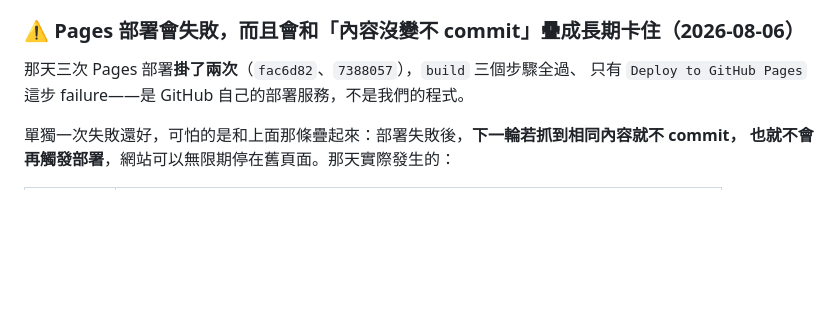
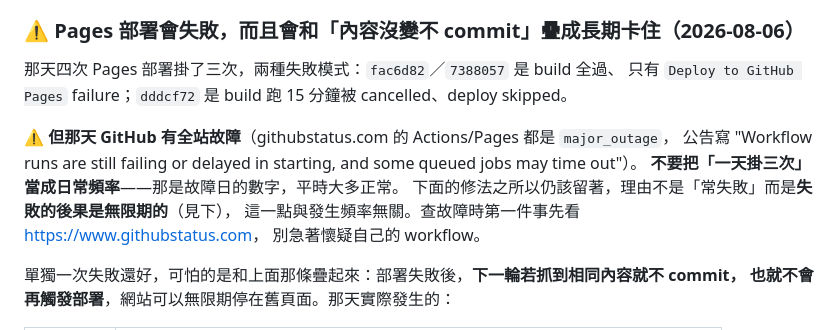
Before and after one commit to johnny1713/mlb-sports-trends, a Markdown page: CLAUDE.md, the part around the change. Rendered like a GitHub page; blank space fills up the shorter version.

Commit message:
docs: 標明 2026-08-06 的部署失敗是 GitHub 全站故障，非日常頻率
githubstatus.com 顯示當天 Actions 與 Pages 都是 major_outage
（"Workflow runs are still failing or delayed in starting, and some
queued jobs may time out"），四次部署掛三次是故障日的數字。

前一個 commit 的說明把它寫成常態頻率，會誤導以後的排查方向。
Verify Deployment 仍該留著，但理由是「失敗的後果是無限期的」而非
「常失敗」——這與發生頻率無關。同時補上排查順序：先看 githubstatus，
再看 Pages 部署，最後才懷疑爬蟲。

Co-Authored-By: Claude Opus 5 <noreply@anthropic.com>

```diff
--- a/CLAUDE.md
+++ b/CLAUDE.md
@@ -168,8 +168,15 @@ ROI Trends 原文以前是全站唯一沒中譯的區塊。**這裡刻意不用
 
 ### ⚠️ Pages 部署會失敗，而且會和「內容沒變不 commit」疊成長期卡住（2026-08-06）
 
-那天三次 Pages 部署**掛了兩次**（`fac6d82`、`7388057`），`build` 三個步驟全過、
-只有 `Deploy to GitHub Pages` 這步 failure——是 GitHub 自己的部署服務，不是我們的程式。
+那天四次 Pages 部署掛了三次，兩種失敗模式：`fac6d82`／`7388057` 是 build 全過、
+只有 `Deploy to GitHub Pages` failure；`dddcf72` 是 build 跑 15 分鐘被 cancelled、deploy skipped。
+
+⚠️ **但那天 GitHub 有全站故障**（githubstatus.com 的 Actions/Pages 都是 `major_outage`，
+公告寫 "Workflow runs are still failing or delayed in starting, and some queued jobs may time out"）。
+**不要把「一天掛三次」當成日常頻率**——那是故障日的數字，平時大多正常。
+下面的修法之所以仍該留著，理由不是「常失敗」而是**失敗的後果是無限期的**（見下），
+這一點與發生頻率無關。查故障時第一件事先看 <https://www.githubstatus.com>，
+別急著懷疑自己的 workflow。
 
 單獨一次失敗還好，可怕的是和上面那條疊起來：部署失敗後，**下一輪若抓到相同內容就不 commit，
 也就不會再觸發部署**，網站可以無限期停在舊頁面。那天實際發生的：
```
Also changed, not shown: README.md (+3 -2 lines).
